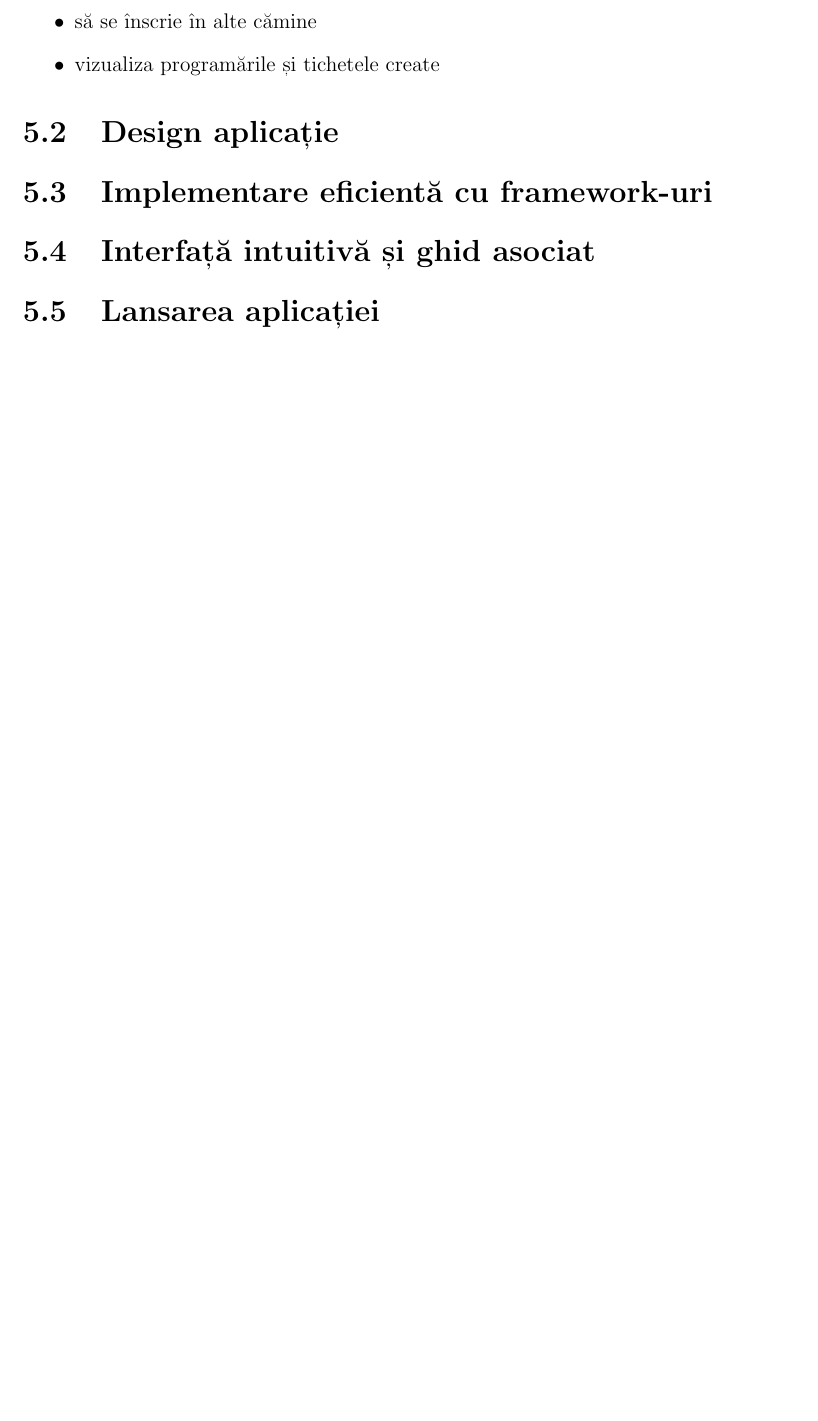
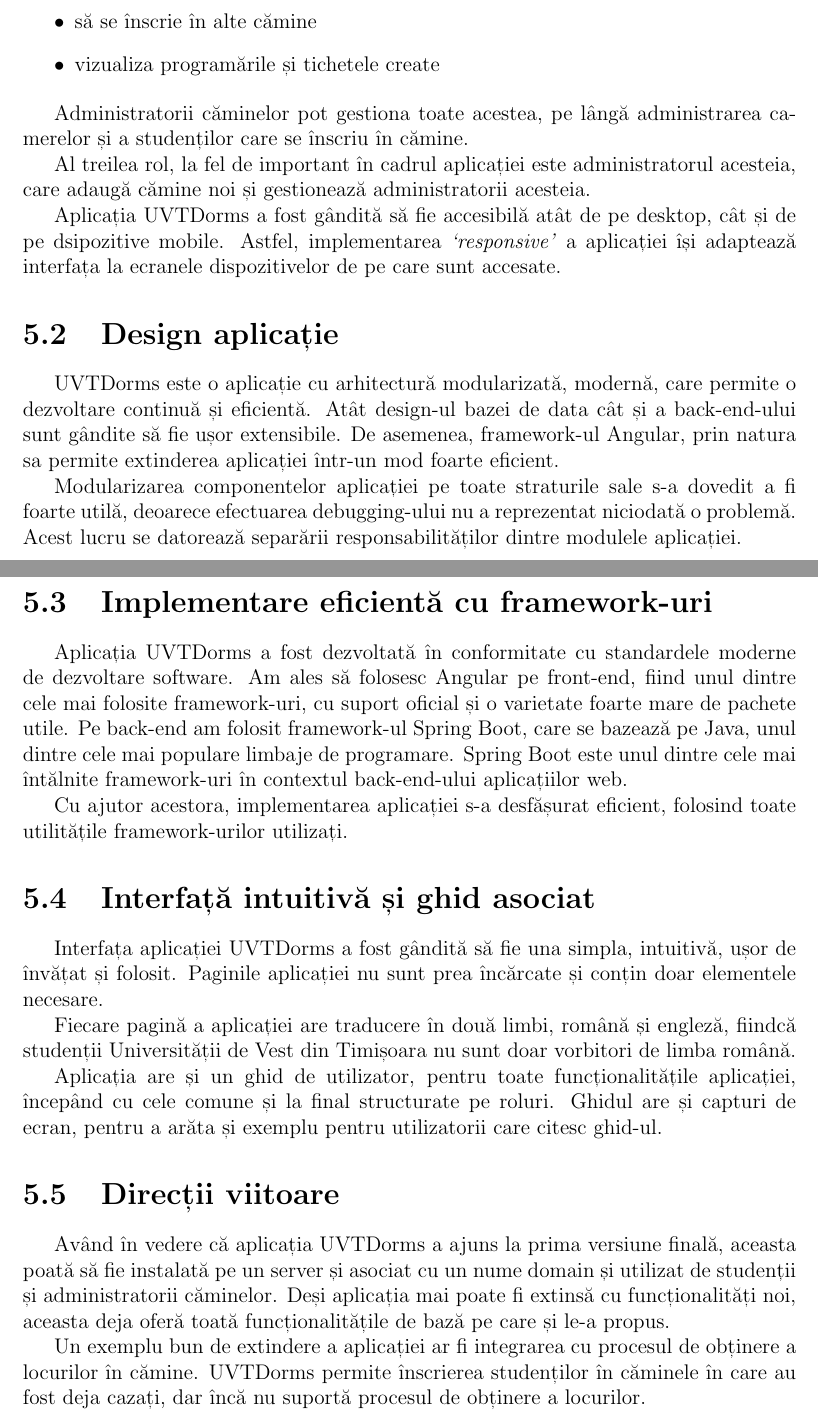
Before and after one commit to IuliaDragoiuGeorgiana/licenta, a LaTeX document (licenta.tex): part of page 35 of 37 before the commit and two parts of pages 35 and 36 of 38 after it, the two joined at a grey line, cut so that both start at the same text, the shorter picture padded with empty space. Compiled offline with pdfLaTeX.

Commit message:
Concluzie - finalizata

```diff
--- a/licenta.tex
+++ b/licenta.tex
@@ -985,10 +985,37 @@
     \item vizualiza programările și tichetele create
 \end{itemize}
 
+\par Administratorii căminelor pot gestiona toate acestea, pe lângă administrarea camerelor și a studenților care se înscriu în cămine.
+
+\par Al treilea rol, la fel de important în cadrul aplicației este administratorul acesteia, care adaugă cămine noi și gestionează administratorii acesteia.
+
+\par Aplicația UVTDorms a fost gândită să fie accesibilă atât de pe desktop, cât și de pe dsipozitive mobile. Astfel, implementarea \textit{`responsive'} a aplicației își adaptează interfața la ecranele dispozitivelor de pe care sunt accesate.
+
 \section{Design aplicație}
+
+\par UVTDorms este o aplicație cu arhitectură modularizată, modernă, care permite o dezvoltare continuă și eficientă. Atât design-ul bazei de data cât și a back-end-ului sunt gândite să fie ușor extensibile. De asemenea, framework-ul Angular, prin natura sa permite extinderea aplicației într-un mod foarte eficient.
+
+\par Modularizarea componentelor aplicației pe toate straturile sale s-a dovedit a fi foarte utilă, deoarece efectuarea debugging-ului nu a reprezentat niciodată o problemă. Acest lucru se datorează separării responsabilităților dintre modulele aplicației.
+
 \section{Implementare eficientă cu framework-uri}
+
+\par Aplicația UVTDorms a fost dezvoltată în conformitate cu standardele moderne de dezvoltare software. Am ales să folosesc Angular pe front-end, fiind unul dintre cele mai folosite framework-uri, cu suport oficial și o varietate foarte mare de pachete utile. Pe back-end am folosit framework-ul Spring Boot, care se bazează pe Java, unul dintre cele mai populare limbaje de programare. Spring Boot este unul dintre cele mai întălnite framework-uri în contextul back-end-ului aplicațiilor web.
+
+\par Cu ajutor acestora, implementarea aplicației s-a desfășurat eficient, folosind toate utilitățile framework-urilor utilizați.
+
 \section{Interfață intuitivă și ghid asociat}
-\section{Lansarea aplicației}
+
+\par Interfața aplicației UVTDorms a fost gândită să fie una simpla, intuitivă, ușor de învățat și folosit. Paginile aplicației nu sunt prea încărcate și conțin doar elementele necesare.
+
+\par Fiecare pagină a aplicației are traducere în două limbi, română și engleză, fiindcă studenții Universității de Vest din Timișoara nu sunt doar vorbitori de limba română.
+
+\par Aplicația are și un ghid de utilizator, pentru toate funcționalitățile aplicației, începând cu cele comune și la final structurate pe roluri. Ghidul are și capturi de ecran, pentru a arăta și exemplu pentru utilizatorii care citesc ghid-ul.
+
+\section{Direcții viitoare}
+
+\par Având în vedere că aplicația UVTDorms a ajuns la prima versiune finală, aceasta poată să fie instalată pe un server și asociat cu un nume domain și utilizat de studenții și administratorii căminelor. Deși aplicația mai poate fi extinsă cu funcționalități noi, aceasta deja oferă toată funcționalitățile de bază pe care și le-a propus.
+
+\par Un exemplu bun de extindere a aplicației ar fi integrarea cu procesul de obținere a locurilor în cămine. UVTDorms permite înscrierea studenților în căminele în care au fost deja cazați, dar încă nu suportă procesul de obținere a locurilor.
 
 \bibliography{mybib}
 \bibliographystyle{abbrv}
```
Also changed, not shown: licenta.tex (2 more changed lines).
